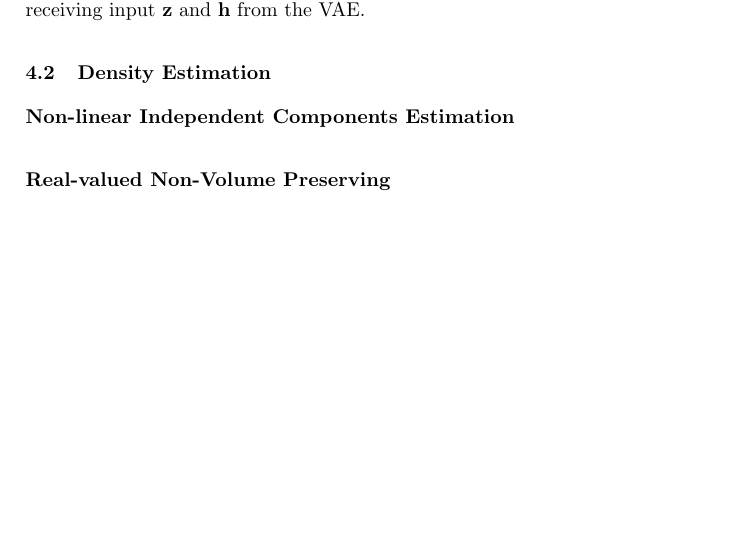
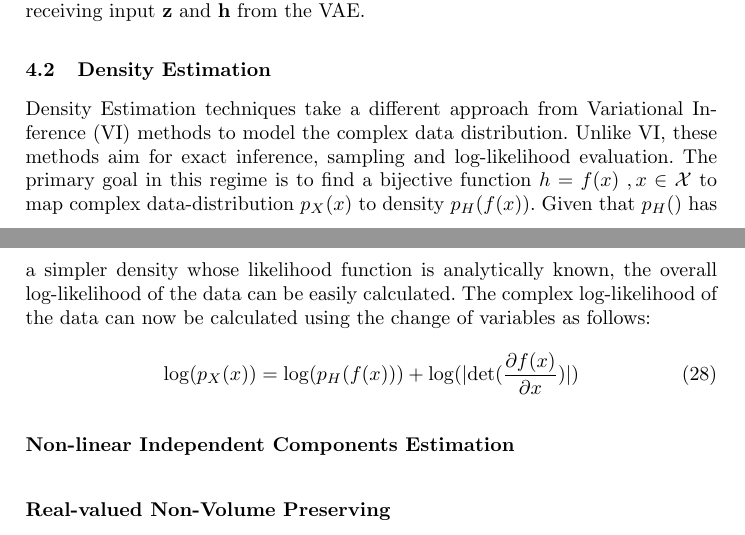
Before and after one commit to abdulfatir/normalizing-flows, a LaTeX paper (report/report.tex): part of page 5 of 9 before the commit and two parts of pages 5 and 6 of 9 after it, the two joined at a grey line, cut so that both start at the same text, the shorter picture padded with empty space. Compiled offline with pdfLaTeX.

Commit message:
Start Density Estimation

```diff
--- a/report/report.tex
+++ b/report/report.tex
@@ -204,6 +204,11 @@ Kingma et.al.~\cite{kingma2016improved} proposed a more stable update based on L
 where $\bm{\mu}$ and $\bm{\sigma}$ learnt from an Autoregressive neural network given in~\cite{germain2015made} receiving input $\mathbf{z}$ and $\mathbf{h}$ from the VAE.
 
 \subsection{Density Estimation}
+Density Estimation techniques take a different approach from Variational Inference (VI) methods to model the complex data distribution. Unlike VI, these methods aim for exact inference, sampling and log-likelihood evaluation. The primary goal in this regime is to find a bijective function $h=f(x)\;,x \in \mathcal{X}$ to map complex data-distribution $p_X(x)$ to density $p_H(f(x))$. Given that $p_H()$ has a simpler density whose likelihood function is analytically known, the overall log-likelihood of the data can be easily calculated. The complex log-likelihood of the data can now be calculated using the change of variables as follows:
+\begin{align}
+\log(p_X(x)) = \log(p_H(f(x))) +
+\log(\lvert \det(\frac{\partial f(x)}{\partial x}) \rvert)
+\end{align}
 
 \subsubsection{Non-linear Independent Components Estimation}
 \subsubsection{Real-valued Non-Volume Preserving} \label{sec:realnvp}
```
